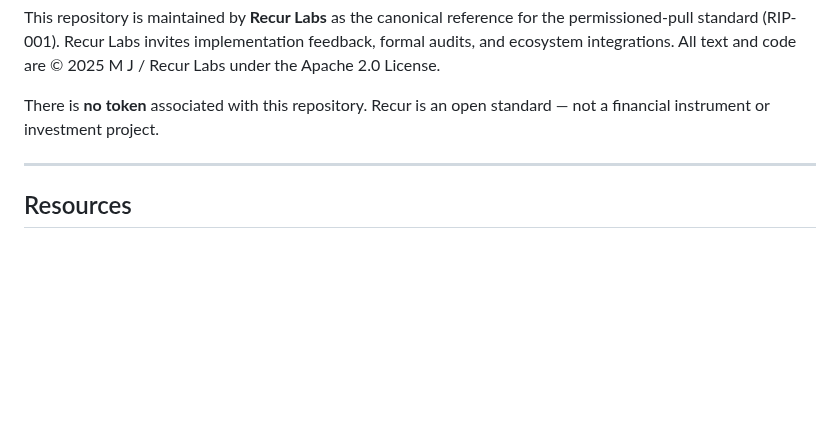
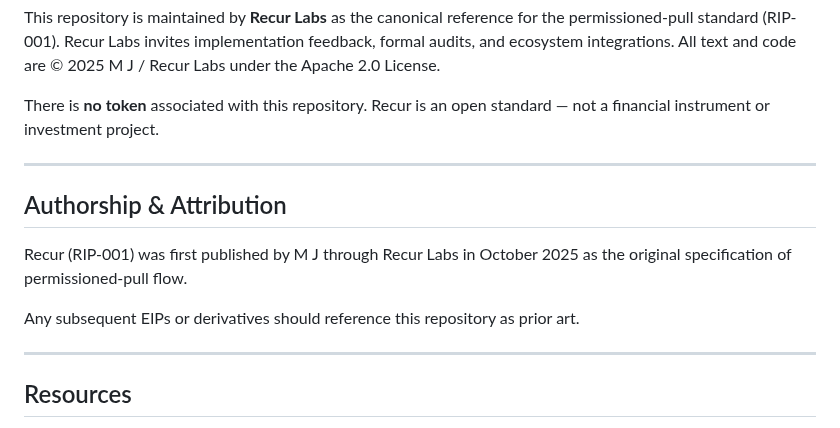
Before and after one commit to recurmj/recur-standard, a Markdown page: README.md, the part around the change. Drawn GitHub-style; blank space fills up the shorter version.

```diff
--- a/README.md
+++ b/README.md
@@ -160,6 +160,14 @@ Recur is an open standard — not a financial instrument or investment project.
 
 ---
 
+## Authorship & Attribution
+
+Recur (RIP-001) was first published by M J through Recur Labs in October 2025 as the original specification of permissioned-pull flow.
+
+Any subsequent EIPs or derivatives should reference this repository as prior art.
+
+---
+
 ## Resources
 
 - Whitepaper: [Recur — The Flow Layer for Digital Value](https://recurprotocol.com/Recur_Whitepaper_v1.0_Oct2025.pdf)
```
